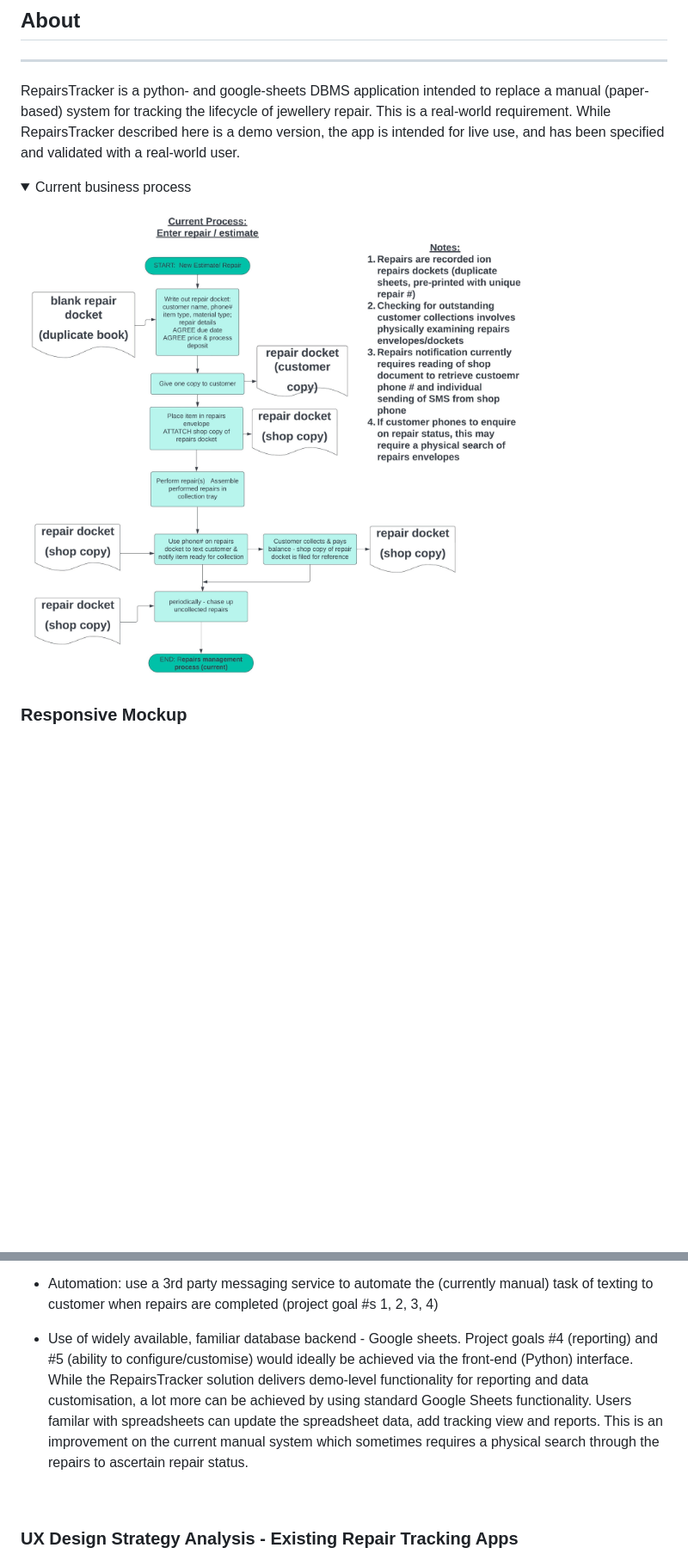
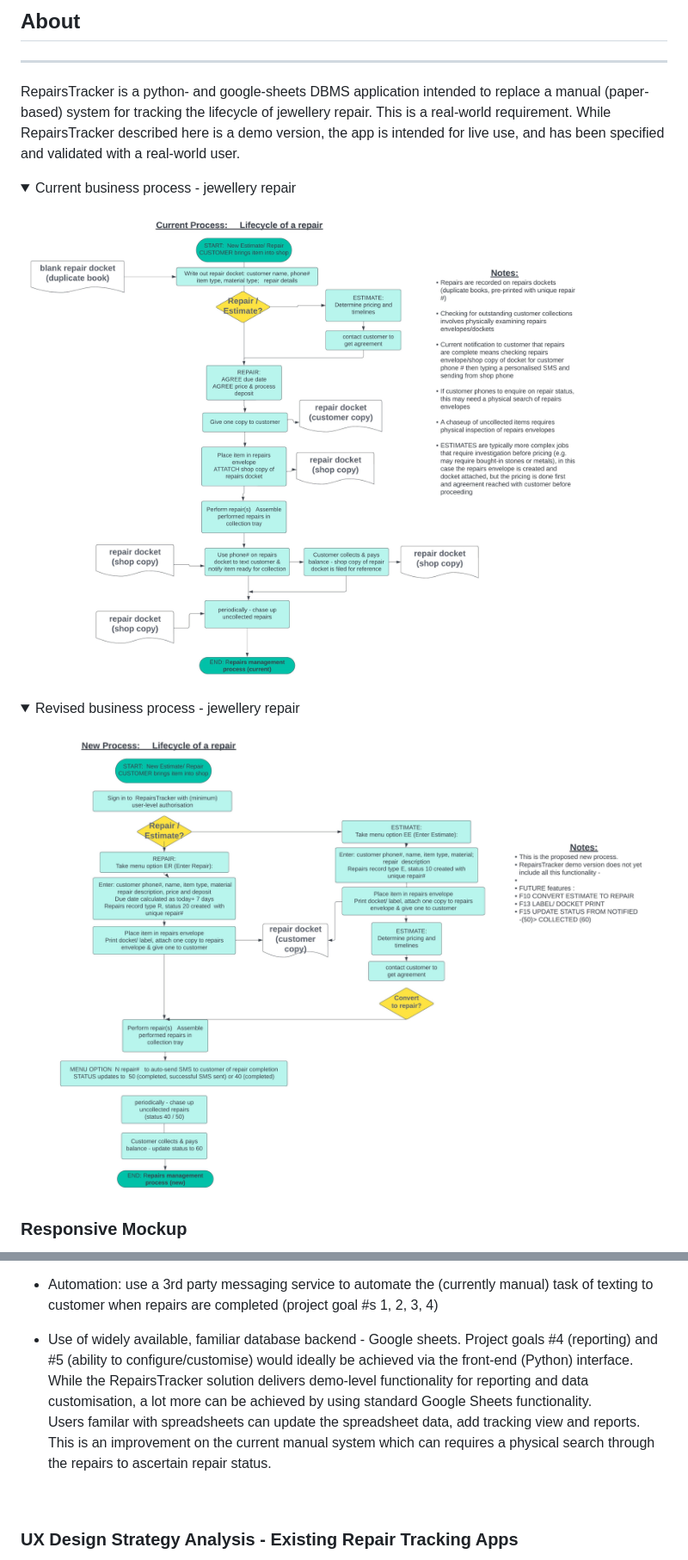
Before and after one commit to DeeMcCart/CI_PP3_RepairsTracker, a Markdown page: README.md, 2 parts joined by grey strips. Shown: that part at 86% size. Rendered like a GitHub page; pictures changed too: docs/readme_images/flowchart_current.jpg (deleted), docs/readme_images/flowchart_current1.jpg (added), docs/readme_images/flowchart_revised.jpg (added); folded sections open; blank space fills up the shorter version.

```diff
--- a/README.md
+++ b/README.md
@@ -52,8 +51,12 @@
 ## About
 ---------
 RepairsTracker is a python- and google-sheets DBMS application intended to replace a manual (paper-based) system for tracking the lifecycle of jewellery repair.  This is a real-world requirement. While RepairsTracker described here is a demo version, the app is intended for live use, and has been specified and validated with a real-world user.<br>
-<details><summary>Current business process</summary>
-<img src="./docs/readme_images/flowchart_current.jpg">
+<details><summary>Current business process - jewellery repair</summary>
+<img src="./docs/readme_images/flowchart_current1.jpg">
+</details>
+
+<details><summary>Revised business process - jewellery repair</summary>
+<img src="./docs/readme_images/flowchart_revised.jpg">
 </details>
 
 ### Responsive Mockup
@@ -86,7 +89,9 @@ Each estimate/repair is assigned a unique number, and status code is used to tra
 
 * Automation: use a 3rd party messaging service to automate the (currently manual) task of texting to customer when repairs are completed (project goal #s 1, 2, 3, 4)
 
-* Use of widely available, familiar database backend - Google sheets.  Project goals #4 (reporting) and #5 (ability to configure/customise) would ideally be achieved via the front-end (Python) interface.  While the RepairsTracker solution delivers demo-level functionality for reporting and data customisation, a lot more can be achieved by using standard Google Sheets functionality.  Users familar with spreadsheets can update the spreadsheet data, add tracking view and reports. This is an improvement on the current manual system which sometimes requires a physical search through the repairs to ascertain repair status.
+* Use of widely available, familiar database backend - Google sheets.  Project goals #4 (reporting) and #5 (ability to configure/customise) would ideally be achieved via the front-end (Python) interface.  While the RepairsTracker solution delivers demo-level functionality for reporting and data customisation, a lot more can be achieved by using standard Google Sheets functionality.
+Users familar with spreadsheets can update the spreadsheet data, add tracking view and reports.
+This is an improvement on the current manual system which can requires a physical search through the repairs to ascertain repair status.
 <br>
 
 ### UX Design Strategy Analysis - Existing Repair Tracking Apps
```
Also changed, not shown: other parts of README.md (+7 -16 lines), docs/readme_images/flowchart_enter_repair.jpg (deleted), docs/readme_images/flowchart_enter_repair1.jpg (added), docs/readme_images/flowcharts_notify_find.jpg (added).
